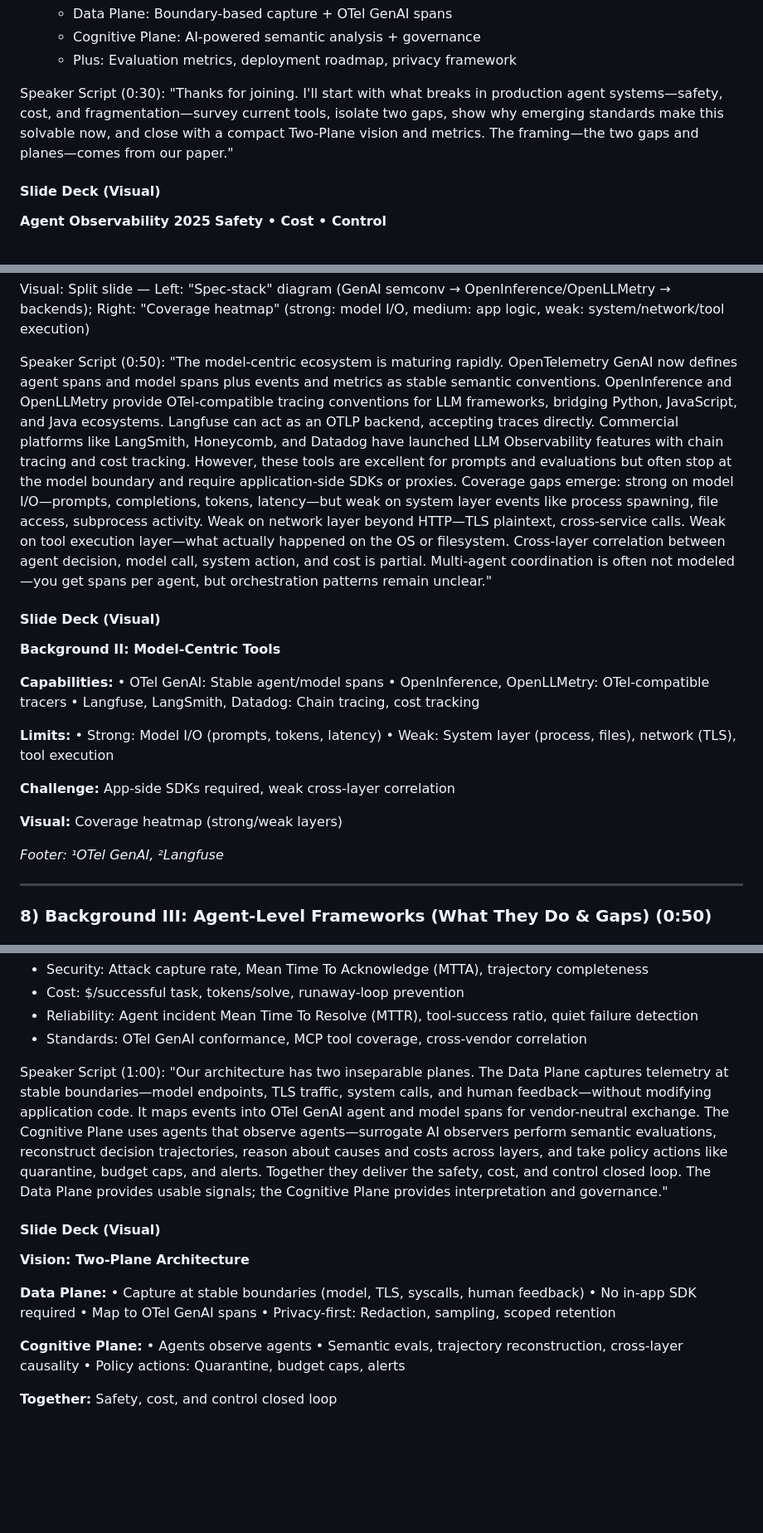
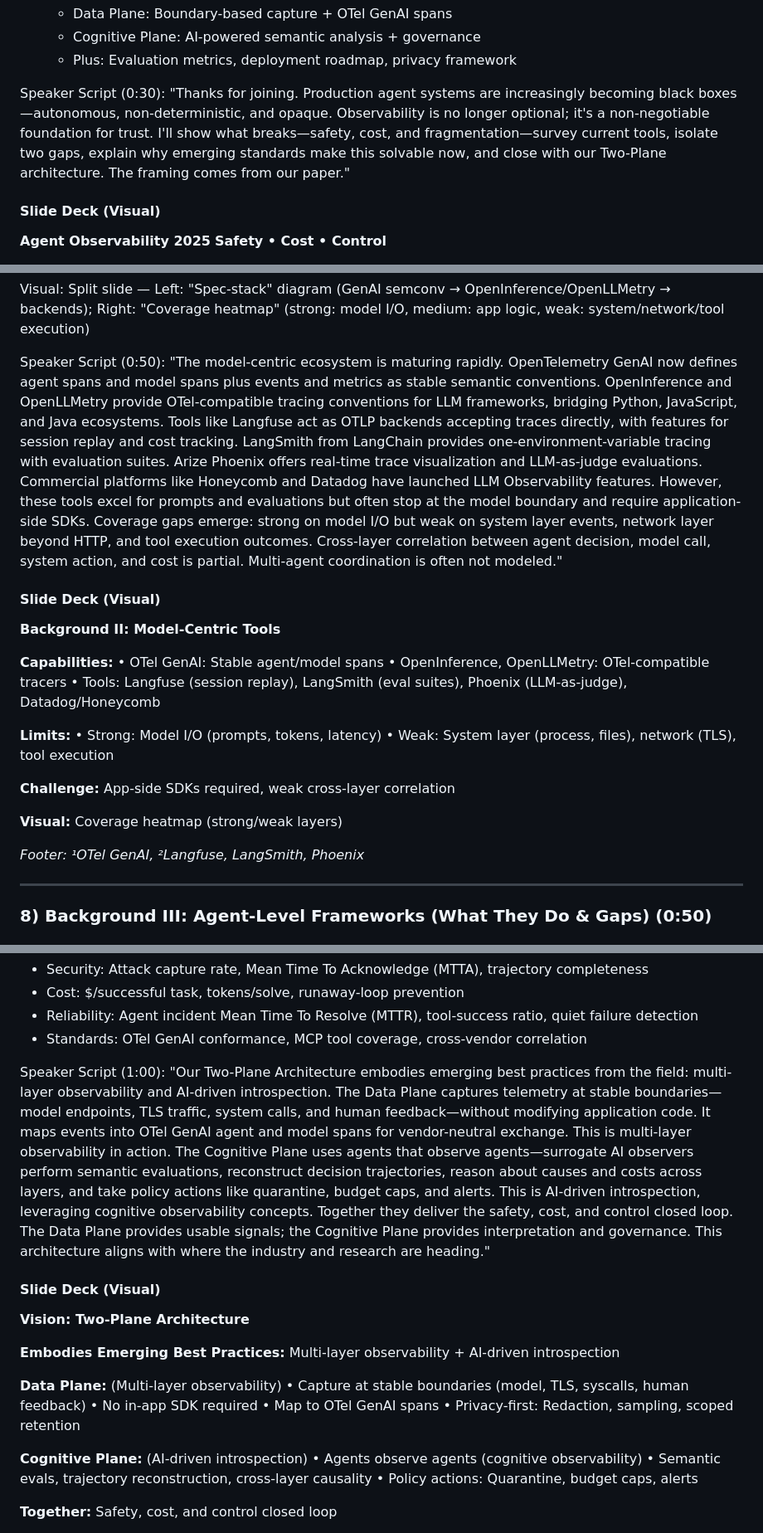
Before and after one commit to yunwei37/AI-Agent-observability-paper, a Markdown page: survey-slides/15min-talk-reframed.md, 3 parts joined by grey strips. Shown: that part at 83% size. GitHub-like rendering; blank space fills up the shorter version.

Commit message:
Refactor speaker scripts and content in 15-minute talk slides for Agent Observability 2025: enhance clarity on safety, cost, and fragmentation challenges, and emphasize the importance of multi-layer observability and AI-driven introspection in the Two-Plane Architecture.

```diff
--- a/survey-slides/15min-talk-reframed.md
+++ b/survey-slides/15min-talk-reframed.md
@@ -55,7 +55,7 @@ Key Contributions:
    - Plus: Evaluation metrics, deployment roadmap, privacy framework
 
 Speaker Script (0:30):
-"Thanks for joining. I'll start with what breaks in production agent systems—safety, cost, and fragmentation—survey current tools, isolate two gaps, show why emerging standards make this solvable now, and close with a compact Two-Plane vision and metrics. The framing—the two gaps and planes—comes from our paper."
+"Thanks for joining. Production agent systems are increasingly becoming black boxes—autonomous, non-deterministic, and opaque. Observability is no longer optional; it's a non-negotiable foundation for trust. I'll show what breaks—safety, cost, and fragmentation—survey current tools, isolate two gaps, explain why emerging standards make this solvable now, and close with our Two-Plane architecture. The framing comes from our paper."
 
 #### Slide Deck (Visual)
 
@@ -500,7 +500,7 @@ Example from docs:
 Visual: Split slide — Left: "Spec-stack" diagram (GenAI semconv → OpenInference/OpenLLMetry → backends); Right: "Coverage heatmap" (strong: model I/O, medium: app logic, weak: system/network/tool execution)
 
 Speaker Script (0:50):
-"The model-centric ecosystem is maturing rapidly. OpenTelemetry GenAI now defines agent spans and model spans plus events and metrics as stable semantic conventions. OpenInference and OpenLLMetry provide OTel-compatible tracing conventions for LLM frameworks, bridging Python, JavaScript, and Java ecosystems. Langfuse can act as an OTLP backend, accepting traces directly. Commercial platforms like LangSmith, Honeycomb, and Datadog have launched LLM Observability features with chain tracing and cost tracking. However, these tools are excellent for prompts and evaluations but often stop at the model boundary and require application-side SDKs or proxies. Coverage gaps emerge: strong on model I/O—prompts, completions, tokens, latency—but weak on system layer events like process spawning, file access, subprocess activity. Weak on network layer beyond HTTP—TLS plaintext, cross-service calls. Weak on tool execution layer—what actually happened on the OS or filesystem. Cross-layer correlation between agent decision, model call, system action, and cost is partial. Multi-agent coordination is often not modeled—you get spans per agent, but orchestration patterns remain unclear."
+"The model-centric ecosystem is maturing rapidly. OpenTelemetry GenAI now defines agent spans and model spans plus events and metrics as stable semantic conventions. OpenInference and OpenLLMetry provide OTel-compatible tracing conventions for LLM frameworks, bridging Python, JavaScript, and Java ecosystems. Tools like Langfuse act as OTLP backends accepting traces directly, with features for session replay and cost tracking. LangSmith from LangChain provides one-environment-variable tracing with evaluation suites. Arize Phoenix offers real-time trace visualization and LLM-as-judge evaluations. Commercial platforms like Honeycomb and Datadog have launched LLM Observability features. However, these tools excel for prompts and evaluations but often stop at the model boundary and require application-side SDKs. Coverage gaps emerge: strong on model I/O but weak on system layer events, network layer beyond HTTP, and tool execution outcomes. Cross-layer correlation between agent decision, model call, system action, and cost is partial. Multi-agent coordination is often not modeled."
 
 #### Slide Deck (Visual)
 
@@ -509,7 +509,7 @@ Speaker Script (0:50):
 **Capabilities:**
 • OTel GenAI: Stable agent/model spans
 • OpenInference, OpenLLMetry: OTel-compatible tracers
-• Langfuse, LangSmith, Datadog: Chain tracing, cost tracking
+• Tools: Langfuse (session replay), LangSmith (eval suites), Phoenix (LLM-as-judge), Datadog/Honeycomb
 
 **Limits:**
 • Strong: Model I/O (prompts, tokens, latency)
@@ -519,7 +519,7 @@ Speaker Script (0:50):
 
 **Visual:** Coverage heatmap (strong/weak layers)
 
-*Footer: ¹OTel GenAI, ²Langfuse*
+*Footer: ¹OTel GenAI, ²Langfuse, LangSmith, Phoenix*
 
 ---
 
@@ -1147,20 +1147,22 @@ Key Metrics:
 - Standards: OTel GenAI conformance, MCP tool coverage, cross-vendor correlation
 
 Speaker Script (1:00):
-"Our architecture has two inseparable planes. The Data Plane captures telemetry at stable boundaries—model endpoints, TLS traffic, system calls, and human feedback—without modifying application code. It maps events into OTel GenAI agent and model spans for vendor-neutral exchange. The Cognitive Plane uses agents that observe agents—surrogate AI observers perform semantic evaluations, reconstruct decision trajectories, reason about causes and costs across layers, and take policy actions like quarantine, budget caps, and alerts. Together they deliver the safety, cost, and control closed loop. The Data Plane provides usable signals; the Cognitive Plane provides interpretation and governance."
+"Our Two-Plane Architecture embodies emerging best practices from the field: multi-layer observability and AI-driven introspection. The Data Plane captures telemetry at stable boundaries—model endpoints, TLS traffic, system calls, and human feedback—without modifying application code. It maps events into OTel GenAI agent and model spans for vendor-neutral exchange. This is multi-layer observability in action. The Cognitive Plane uses agents that observe agents—surrogate AI observers perform semantic evaluations, reconstruct decision trajectories, reason about causes and costs across layers, and take policy actions like quarantine, budget caps, and alerts. This is AI-driven introspection, leveraging cognitive observability concepts. Together they deliver the safety, cost, and control closed loop. The Data Plane provides usable signals; the Cognitive Plane provides interpretation and governance. This architecture aligns with where the industry and research are heading."
 
 #### Slide Deck (Visual)
 
 **Vision: Two-Plane Architecture**
 
-**Data Plane:**
+**Embodies Emerging Best Practices:** Multi-layer observability + AI-driven introspection
+
+**Data Plane:** (Multi-layer observability)
 • Capture at stable boundaries (model, TLS, syscalls, human feedback)
 • No in-app SDK required
 • Map to OTel GenAI spans
 • Privacy-first: Redaction, sampling, scoped retention
 
-**Cognitive Plane:**
-• Agents observe agents
+**Cognitive Plane:** (AI-driven introspection)
+• Agents observe agents (cognitive observability)
 • Semantic evals, trajectory reconstruction, cross-layer causality
 • Policy actions: Quarantine, budget caps, alerts
 
```
Also changed, not shown: other parts of survey-slides/15min-talk-reframed.md (+2 -2 lines).
